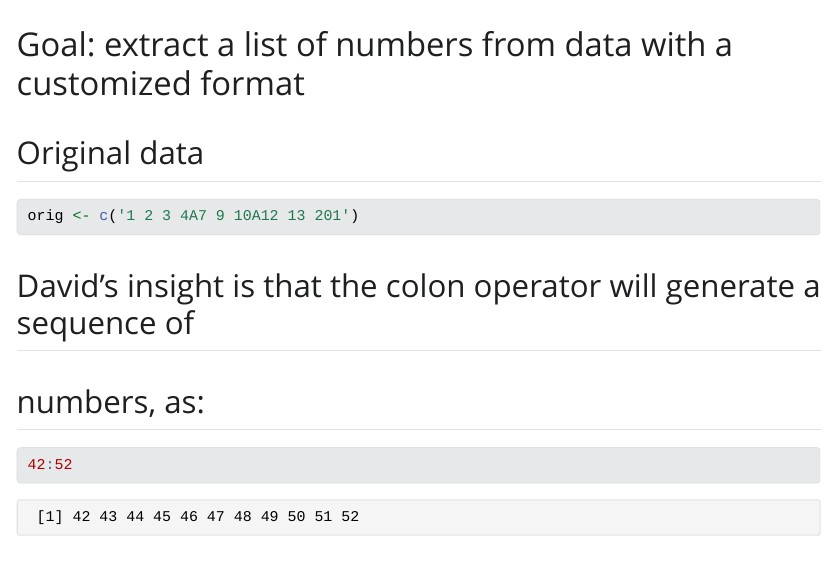
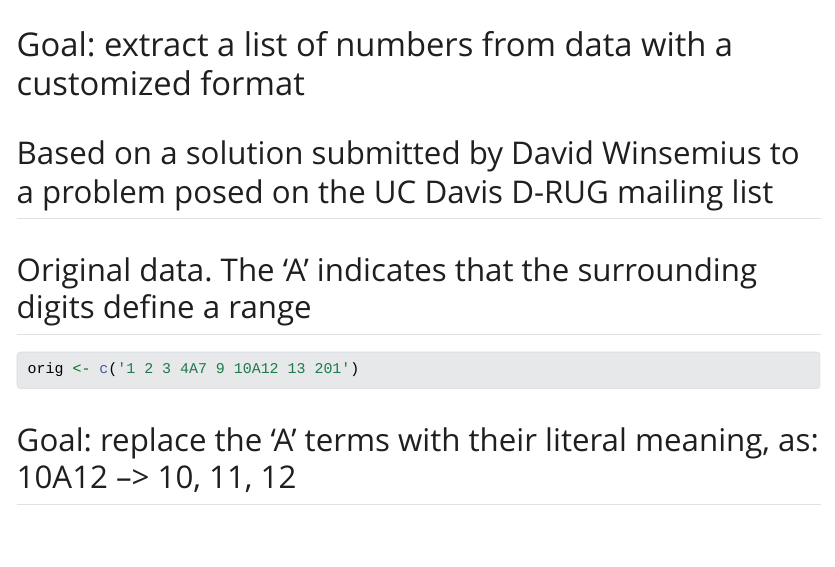
Before and after one commit to DavisDaddy/d_rug, a Quarto document (expressions.qmd): the page in a window 1100 px wide, from its top. The pictures show the output file expressions.html that the author committed with the source, opened offline; Quarto's library style sheets are replaced by a plain one without menus.

Commit message:
Slight tweak to better define the problem and add attribution

````diff
--- a/expressions.qmd
+++ b/expressions.qmd
@@ -1,12 +1,17 @@
 # Goal: extract a list of numbers from data with a customized format
 
-## Original data
+## Based on a solution submitted by David Winsemius to a problem posed on the UC Davis D-RUG mailing list
+
+## Original data.  The 'A' indicates that the surrounding digits define a range
 
 ```{r}
 
 orig <- c('1 2 3 4A7 9 10A12 13 201')
 
 ```
+
+## Goal: replace the 'A' terms with their literal meaning, as: 10A12 --> 10, 11, 12
+
 ## David's insight is that the colon operator will generate a sequence of
 ## numbers, as:
 
````
Also changed, not shown: expressions.html.
